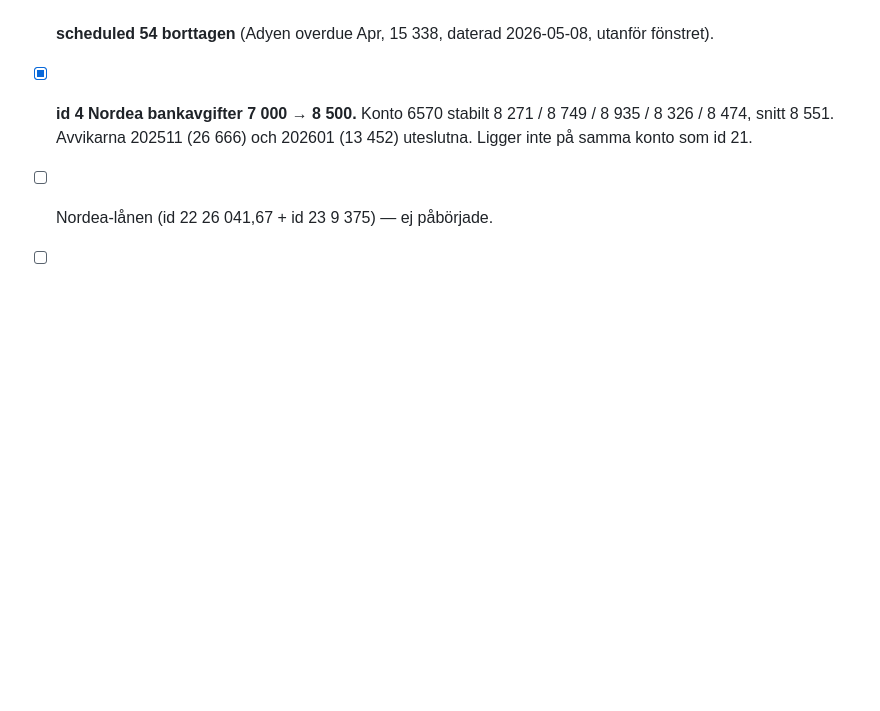
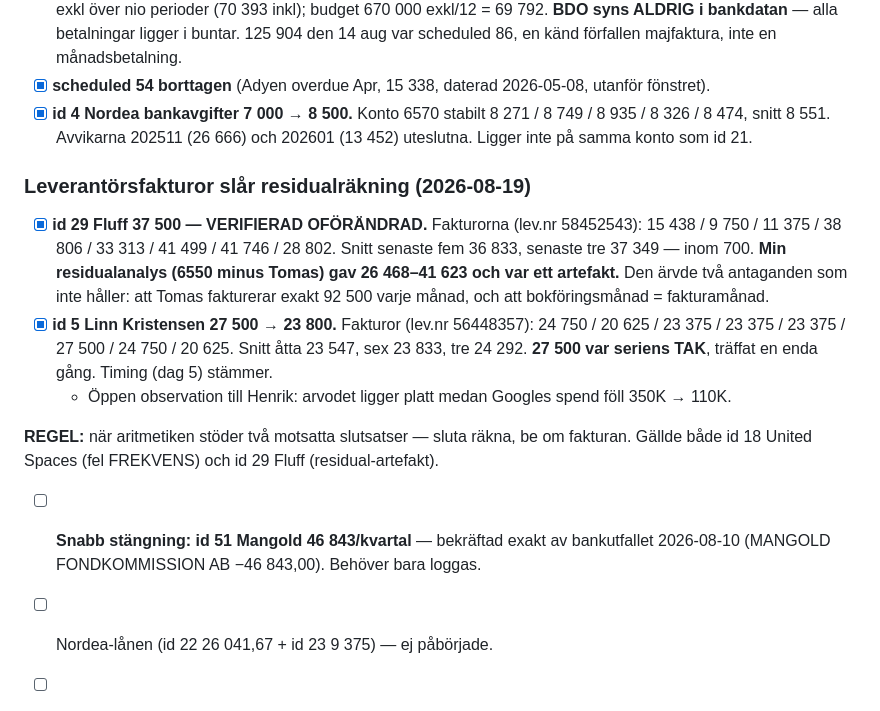
Before and after one commit to henrikthome-arch/claude-skills, a Markdown page: cash-flow/todos.md, the part around one of its changes. Rendered like a GitHub page; blank space fills up the shorter version.

Commit message:
cash-flow/todos: 22 of 44 - Fluff verified, Linn cut to the invoice average
Both rows settled by supplier invoices after ledger arithmetic failed.
Fluff's residual analysis spanned 26,468 to 41,623 and was an artefact of
subtracting one uncertain series from another. Linn's 27,500 turned out to
be the ceiling of its range, matched once.

Co-Authored-By: Claude Opus 5 <noreply@anthropic.com>

```diff
--- a/cash-flow/todos.md
+++ b/cash-flow/todos.md
@@ -156,6 +156,23 @@ vilket är rätt: intäkten drivs av samma abonnemang som kostnaden (CEO 2026-08
 - [x] **scheduled 54 borttagen** (Adyen overdue Apr, 15 338, daterad 2026-05-08, utanför fönstret).
 - [x] **id 4 Nordea bankavgifter 7 000 → 8 500.** Konto 6570 stabilt 8 271 / 8 749 / 8 935 / 8 326 / 8 474,
   snitt 8 551. Avvikarna 202511 (26 666) och 202601 (13 452) uteslutna. Ligger inte på samma konto som id 21.
+
+### Leverantörsfakturor slår residualräkning (2026-08-19)
+
+- [x] **id 29 Fluff 37 500 — VERIFIERAD OFÖRÄNDRAD.** Fakturorna (lev.nr 58452543): 15 438 / 9 750 / 11 375 /
+  38 806 / 33 313 / 41 499 / 41 746 / 28 802. Snitt senaste fem 36 833, senaste tre 37 349 — inom 700.
+  **Min residualanalys (6550 minus Tomas) gav 26 468–41 623 och var ett artefakt.** Den ärvde två antaganden
+  som inte håller: att Tomas fakturerar exakt 92 500 varje månad, och att bokföringsmånad = fakturamånad.
+- [x] **id 5 Linn Kristensen 27 500 → 23 800.** Fakturor (lev.nr 56448357): 24 750 / 20 625 / 23 375 / 23 375 /
+  23 375 / 27 500 / 24 750 / 20 625. Snitt åtta 23 547, sex 23 833, tre 24 292. **27 500 var seriens TAK**,
+  träffat en enda gång. Timing (dag 5) stämmer.
+  - Öppen observation till Henrik: arvodet ligger platt medan Googles spend föll 350K → 110K.
+
+**REGEL:** när aritmetiken stöder två motsatta slutsatser — sluta räkna, be om fakturan. Gällde både id 18
+United Spaces (fel FREKVENS) och id 29 Fluff (residual-artefakt).
+
+- [ ] **Snabb stängning: id 51 Mangold 46 843/kvartal** — bekräftad exakt av bankutfallet 2026-08-10
+  (MANGOLD FONDKOMMISSION AB −46 843,00). Behöver bara loggas.
 
 - [ ] Nordea-lånen (id 22 26 041,67 + id 23 9 375) — ej påbörjade.
 
```
Also changed, not shown: other parts of cash-flow/todos.md (+1 -1 lines).
